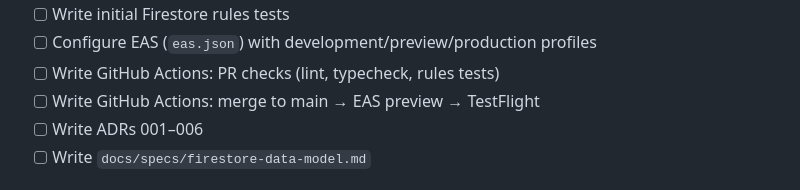
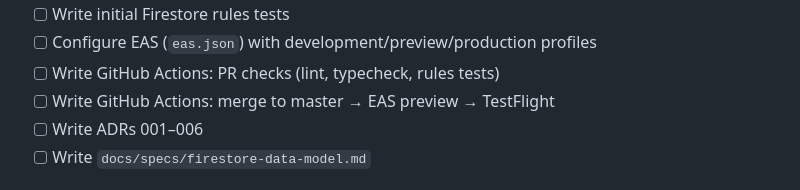
Before and after one commit to PetrCala/kyuhachi, a Markdown page: docs/implementation-plan.md, the part around the change. Rendered like a GitHub page.

```diff
--- a/docs/implementation-plan.md
+++ b/docs/implementation-plan.md
@@ -505,7 +505,7 @@ docs/specs/phase0-foundation.md
 - [ ] Write initial Firestore rules tests
 - [ ] Configure EAS (`eas.json`) with development/preview/production profiles
 - [ ] Write GitHub Actions: PR checks (lint, typecheck, rules tests)
-- [ ] Write GitHub Actions: merge to main → EAS preview → TestFlight
+- [ ] Write GitHub Actions: merge to master → EAS preview → TestFlight
 - [ ] Write ADRs 001–006
 - [ ] Write `docs/specs/firestore-data-model.md`
 
```
Also changed, not shown: CLAUDE.md (+1 -1 lines).
